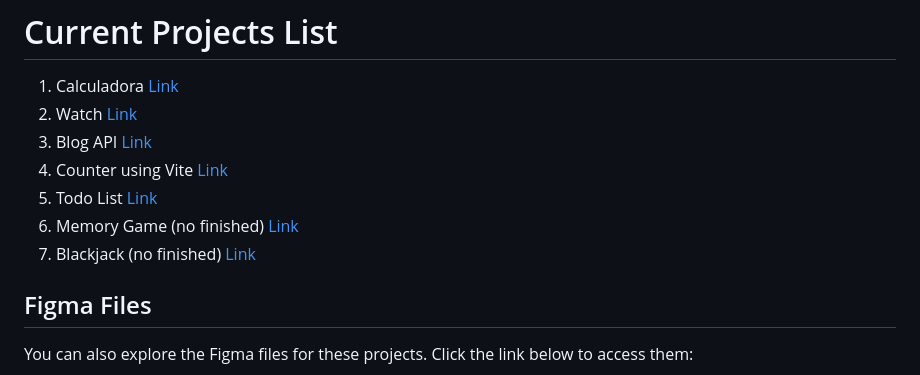
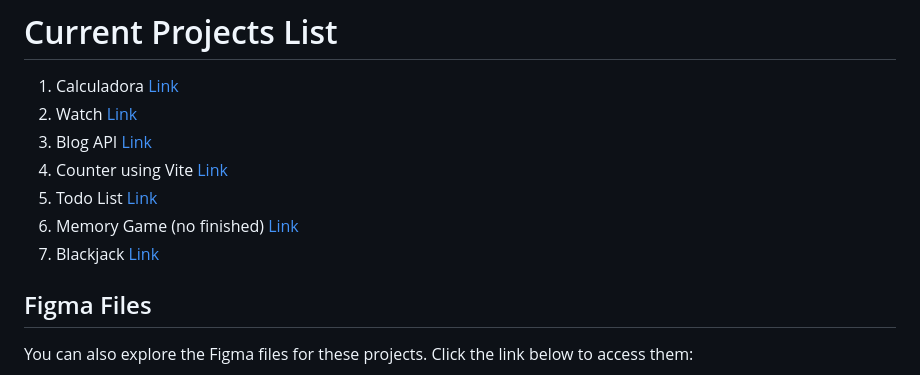
Before and after one commit to SrCarlosAlonso/learning-javascript-projects, a Markdown page: README.md, the part around the change. Rendered like a GitHub page.

Commit message:
Update REASMW.md

```diff
--- a/README.md
+++ b/README.md
@@ -6,7 +6,7 @@
 4. Counter using Vite [Link](04-counter-vite)
 5. Todo List [Link](05-todolist)
 6. Memory Game (no finished) [Link](06-memory-game)
-6. Blackjack (no finished) [Link](07-blackjack)
+6. Blackjack [Link](07-blackjack)
 
 ## Figma Files
 
```
